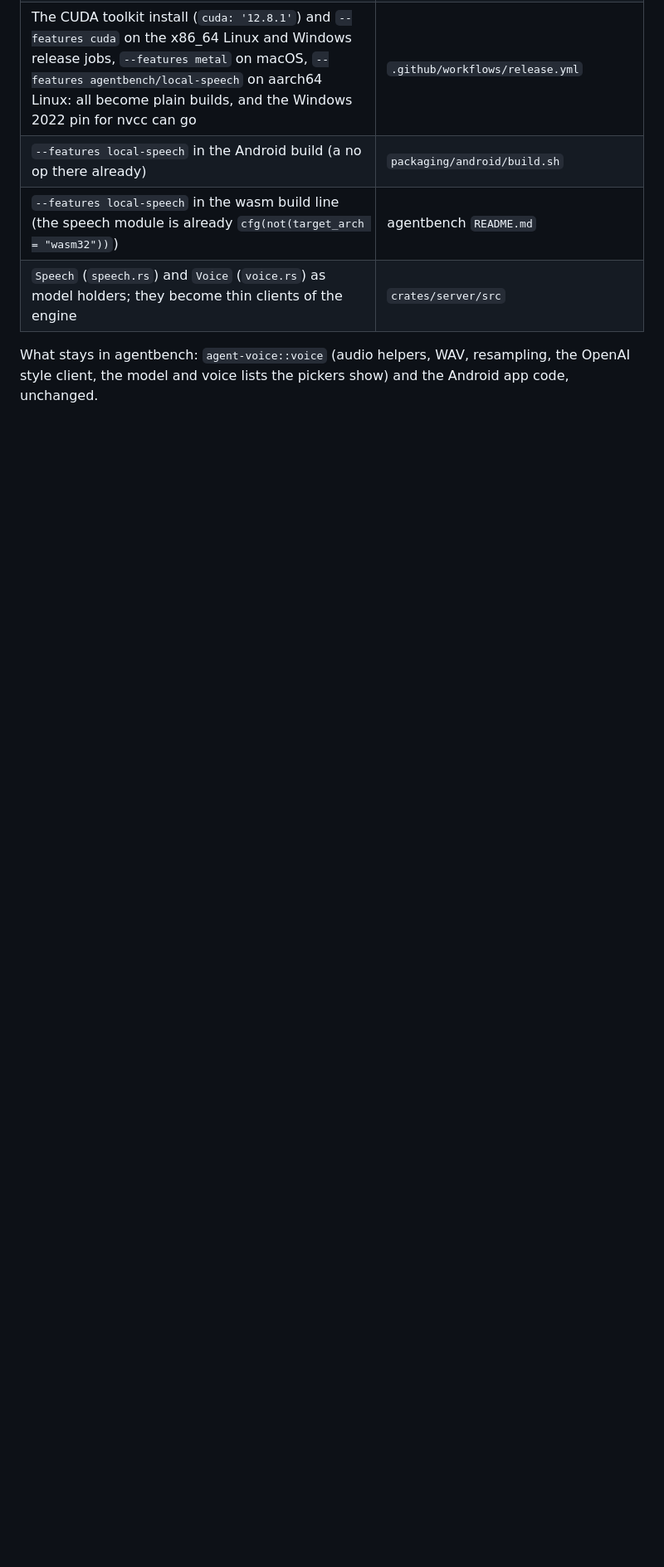
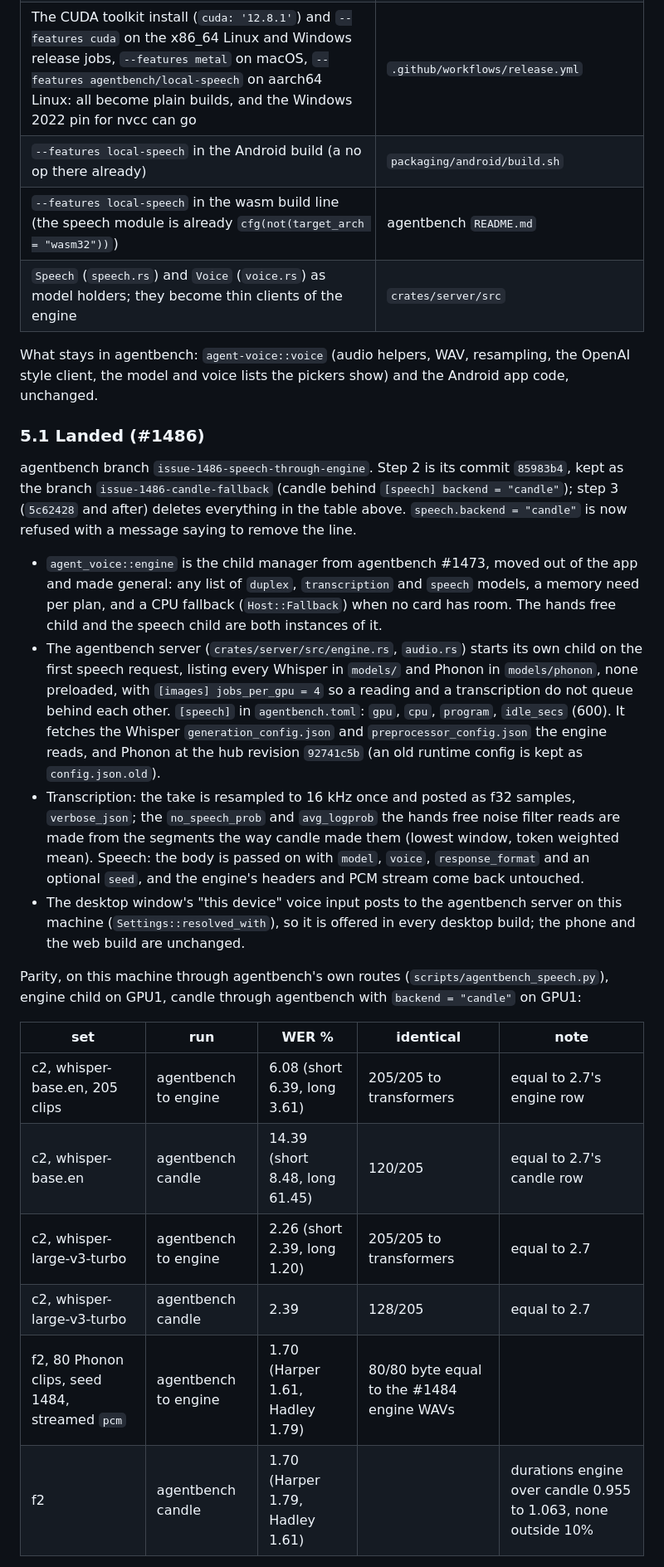
Before and after one commit to v0l/inference-bench, a Markdown page: docs/specrt-speech.md, the part around one of its changes. Shown at 83% size. Drawn GitHub-style; blank space fills up the shorter version.

Commit message:
Speech h: agentbench through the engine, parity

```diff
--- a/docs/specrt-speech.md
+++ b/docs/specrt-speech.md
@@ -384,3 +384,23 @@ What the deletion removes:
 
 What stays in agentbench: `agent-voice::voice` (audio helpers, WAV, resampling, the OpenAI style client, the model and voice lists the pickers show) and the Android app code, unchanged.
 
+### 5.1 Landed (#1486)
+
+agentbench branch `issue-1486-speech-through-engine`. Step 2 is its commit `85983b4`, kept as the branch `issue-1486-candle-fallback` (candle behind `[speech] backend = "candle"`); step 3 (`5c62428` and after) deletes everything in the table above. `speech.backend = "candle"` is now refused with a message saying to remove the line.
+
+- `agent_voice::engine` is the child manager from agentbench #1473, moved out of the app and made general: any list of `duplex`, `transcription` and `speech` models, a memory need per plan, and a CPU fallback (`Host::Fallback`) when no card has room. The hands free child and the speech child are both instances of it.
+- The agentbench server (`crates/server/src/engine.rs`, `audio.rs`) starts its own child on the first speech request, listing every Whisper in `models/` and Phonon in `models/phonon`, none preloaded, with `[images] jobs_per_gpu = 4` so a reading and a transcription do not queue behind each other. `[speech]` in `agentbench.toml`: `gpu`, `cpu`, `program`, `idle_secs` (600). It fetches the Whisper `generation_config.json` and `preprocessor_config.json` the engine reads, and Phonon at the hub revision `92741c5b` (an old runtime config is kept as `config.json.old`).
+- Transcription: the take is resampled to 16 kHz once and posted as f32 samples, `verbose_json`; the `no_speech_prob` and `avg_logprob` the hands free noise filter reads are made from the segments the way candle made them (lowest window, token weighted mean). Speech: the body is passed on with `model`, `voice`, `response_format` and an optional `seed`, and the engine's headers and PCM stream come back untouched.
+- The desktop window's "this device" voice input posts to the agentbench server on this machine (`Settings::resolved_with`), so it is offered in every desktop build; the phone and the web build are unchanged.
+
+Parity, on this machine through agentbench's own routes (`scripts/agentbench_speech.py`), engine child on GPU1, candle through agentbench with `backend = "candle"` on GPU1:
+
+| set | run | WER % | identical | note |
+|---|---|---|---|---|
+| c2, whisper-base.en, 205 clips | agentbench to engine | 6.08 (short 6.39, long 3.61) | 205/205 to transformers | equal to 2.7's engine row |
+| c2, whisper-base.en | agentbench candle | 14.39 (short 8.48, long 61.45) | 120/205 | equal to 2.7's candle row |
+| c2, whisper-large-v3-turbo | agentbench to engine | 2.26 (short 2.39, long 1.20) | 205/205 to transformers | equal to 2.7 |
+| c2, whisper-large-v3-turbo | agentbench candle | 2.39 | 128/205 | equal to 2.7 |
+| f2, 80 Phonon clips, seed 1484, streamed `pcm` | agentbench to engine | 1.70 (Harper 1.61, Hadley 1.79) | 80/80 byte equal to the #1484 engine WAVs | |
+| f2 | agentbench candle | 1.70 (Harper 1.79, Hadley 1.61) | | durations engine over candle 0.955 to 1.063, none outside 10% |
+
```
Also changed, not shown: other parts of docs/specrt-speech.md (+19 -1 lines), docs/img/speech-1486/05-heard.png (added), docs/img/speech-1486/06-sent.png (added), docs/img/speech-1486/09-phone-dictated.png (added), docs/img/speech-1486/12-speech-phone.png (added), docs/img/speech-1486/13-speech-desktop.png (added), 2 other files.
